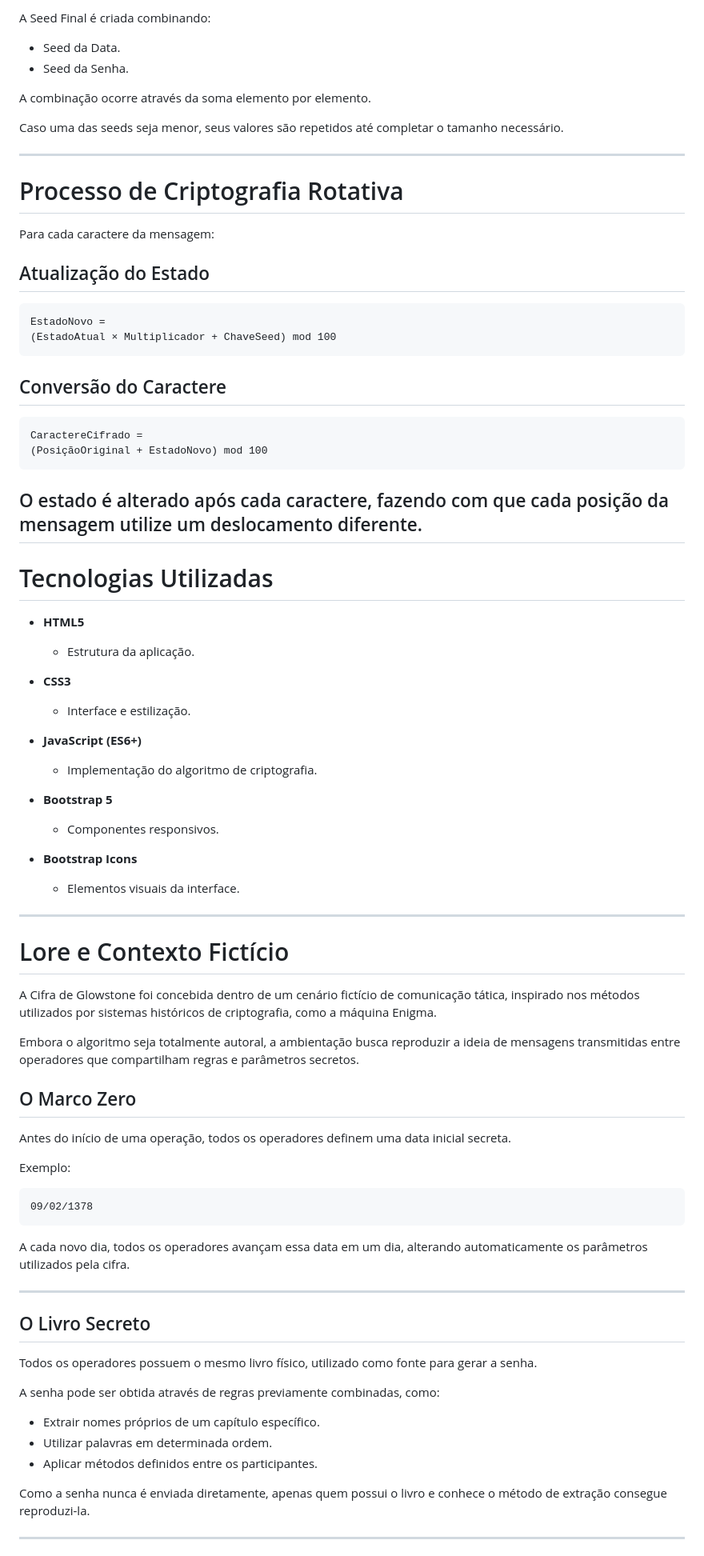
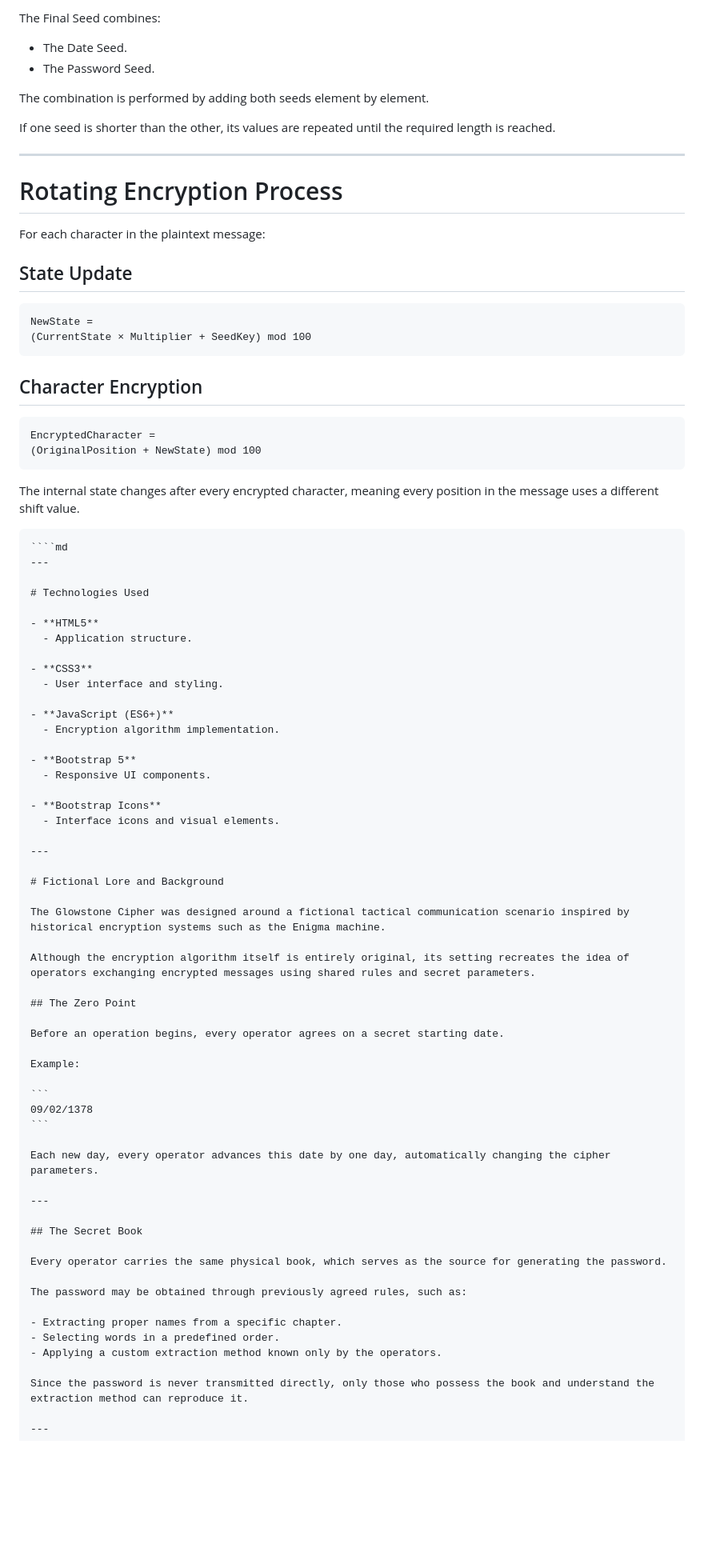
Before and after one commit to Glowstone91/glowstoneCipher, a Markdown page: README-EN.md, the part around one of its changes. Shown at 80% size. Drawn GitHub-style; blank space fills up the shorter version.

Commit message:
Translate README-EN.md to English

`````diff
--- a/README-EN.md
+++ b/README-EN.md
@@ -249,86 +250,88 @@ O resultado sempre será um número ímpar, evitando determinados padrões matem
 
-A Seed Final é criada combinando:
+The Final Seed combines:
 
-- Seed da Data.
-- Seed da Senha.
+- The Date Seed.
+- The Password Seed.
 
-A combinação ocorre através da soma elemento por elemento.
+The combination is performed by adding both seeds element by element.
 
-Caso uma das seeds seja menor, seus valores são repetidos até completar o tamanho necessário.
+If one seed is shorter than the other, its values are repeated until the required length is reached.
 
 ---
 
-# Processo de Criptografia Rotativa
+# Rotating Encryption Process
 
-Para cada caractere da mensagem:
+For each character in the plaintext message:
 
-## Atualização do Estado
+## State Update
 
 ```
-EstadoNovo =
-(EstadoAtual × Multiplicador + ChaveSeed) mod 100
+NewState =
+(CurrentState × Multiplier + SeedKey) mod 100
 ```
 
-## Conversão do Caractere
+## Character Encryption
 
 ```
-CaractereCifrado =
-(PosiçãoOriginal + EstadoNovo) mod 100
+EncryptedCharacter =
+(OriginalPosition + NewState) mod 100
 ```
 
-O estado é alterado após cada caractere, fazendo com que cada posição da mensagem utilize um deslocamento diferente.
+The internal state changes after every encrypted character, meaning every position in the message uses a different shift value.
+````
+````md
 ---
 
-# Tecnologias Utilizadas
+# Technologies Used
 
 - **HTML5**
-  - Estrutura da aplicação.
+  - Application structure.
 
 - **CSS3**
-  - Interface e estilização.
+  - User interface and styling.
 
 - **JavaScript (ES6+)**
-  - Implementação do algoritmo de criptografia.
+  - Encryption algorithm implementation.
 
 - **Bootstrap 5**
-  - Componentes responsivos.
+  - Responsive UI components.
 
 - **Bootstrap Icons**
-  - Elementos visuais da interface.
+  - Interface icons and visual elements.
 
 ---
 
-# Lore e Contexto Fictício
+# Fictional Lore and Background
 
-A Cifra de Glowstone foi concebida dentro de um cenário fictício de comunicação tática, inspirado nos métodos utilizados por sistemas históricos de criptografia, como a máquina Enigma.
+The Glowstone Cipher was designed around a fictional tactical communication scenario inspired by historical encryption systems such as the Enigma machine.
 
-Embora o algoritmo seja totalmente autoral, a ambientação busca reproduzir a ideia de mensagens transmitidas entre operadores que compartilham regras e parâmetros secretos.
+Although the encryption algorithm itself is entirely original, its setting recreates the idea of operators exchanging encrypted messages using shared rules and secret parameters.
 
-## O Marco Zero
+## The Zero Point
 
-Antes do início de uma operação, todos os operadores definem uma data inicial secreta.
+Before an operation begins, every operator agrees on a secret starting date.
 
-Exemplo:
+Example:
 
 ```
 09/02/1378
 ```
 
-A cada novo dia, todos os operadores avançam essa data em um dia, alterando automaticamente os parâmetros utilizados pela cifra.
+Each new day, every operator advances this date by one day, automatically changing the cipher parameters.
 
 ---
 
-## O Livro Secreto
+## The Secret Book
 
-Todos os operadores possuem o mesmo livro físico, utilizado como fonte para gerar a senha.
+Every operator carries the same physical book, which serves as the source for generating the password.
 
-A senha pode ser obtida através de regras previamente combinadas, como:
+The password may be obtained through previously agreed rules, such as:
 
-- Extrair nomes próprios de um capítulo específico.
-- Utilizar palavras em determinada ordem.
-- Aplicar métodos definidos entre os participantes.
+- Extracting proper names from a specific chapter.
+- Selecting words in a predefined order.
+- Applying a custom extraction method known only by the operators.
 
-Como a senha nunca é enviada diretamente, apenas quem possui o livro e conhece o método de extração consegue reproduzi-la.
+Since the password is never transmitted directly, only those who possess the book and understand the extraction method can reproduce it.
 
 ---
 
`````
Also changed, not shown: other parts of README-EN.md (+100 -98 lines).
